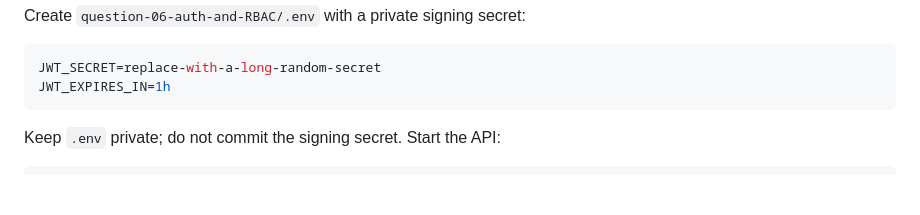
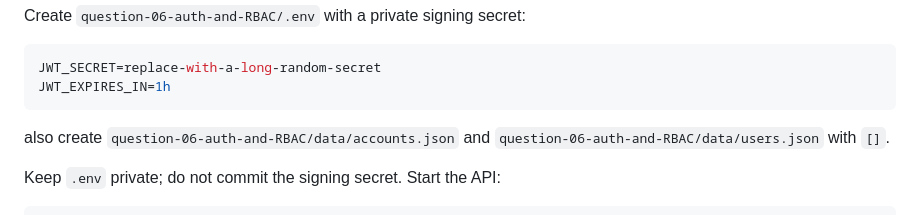
Before and after one commit to vaibhav-tekmonks/nodejs-backend-assignment, a Markdown page: question-06-auth-and-RBAC/README.md, the part around the change. Drawn GitHub-style; blank space fills up the shorter version.

Commit message:
updated question 6 README.md

````diff
--- a/question-06-auth-and-RBAC/README.md
+++ b/question-06-auth-and-RBAC/README.md
@@ -24,6 +24,7 @@ Create `question-06-auth-and-RBAC/.env` with a private signing secret:
 JWT_SECRET=replace-with-a-long-random-secret
 JWT_EXPIRES_IN=1h
 ```
+also create `question-06-auth-and-RBAC/data/accounts.json` and `question-06-auth-and-RBAC/data/users.json` with `[]`.
 
 Keep `.env` private; do not commit the signing secret. Start the API:
 
````
